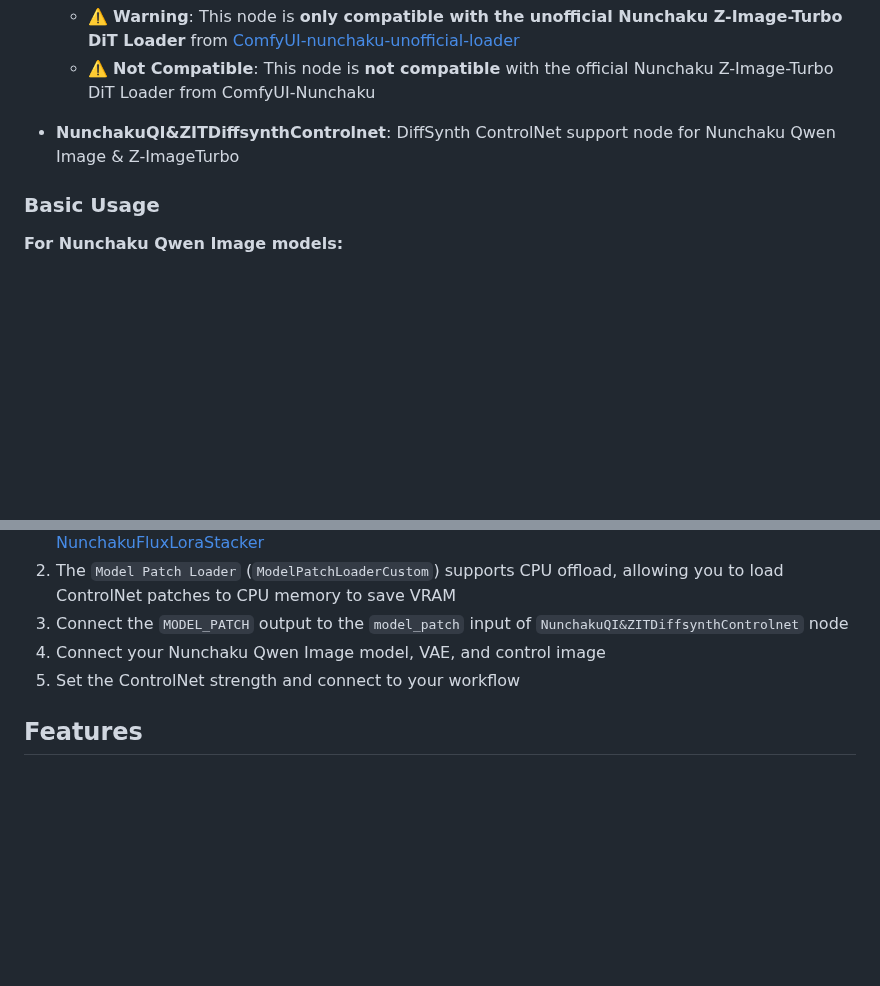
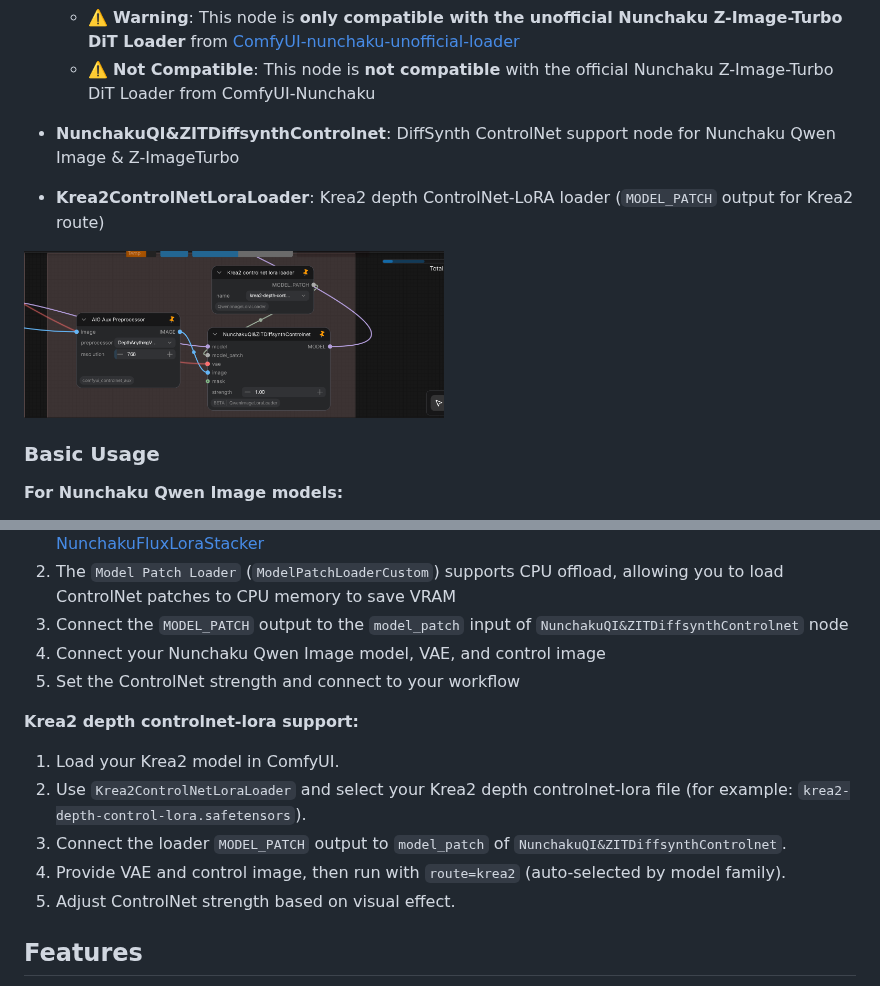
Before and after one commit to ussoewwin/ComfyUI-QwenImageLoraLoader, a Markdown page: README.md, 2 parts joined by grey strips. Drawn GitHub-style; pictures changed too: images/krea2_controlnet_lora.png (added); blank space fills up the shorter version.

Commit message:
docs-krea2-controlnet-readme

```diff
--- a/README.md
+++ b/README.md
@@ -87,6 +87,10 @@ By default, detailed debug logs are **muted**. If you want detailed debug output
 
 - **NunchakuQI&ZITDiffsynthControlnet**: DiffSynth ControlNet support node for Nunchaku Qwen Image & Z-ImageTurbo
 
+- **Krea2ControlNetLoraLoader**: Krea2 depth ControlNet-LoRA loader (`MODEL_PATCH` output for Krea2 route)
+
+<img src="images/krea2_controlnet_lora.png" alt="Krea2ControlNetLoraLoader: Krea2 depth ControlNet-LoRA loader" width="420">
+
 ### Basic Usage
 
 **For Nunchaku Qwen Image models:**
@@ -111,6 +115,13 @@ By default, detailed debug logs are **muted**. If you want detailed debug output
 3. Connect the `MODEL_PATCH` output to the `model_patch` input of `NunchakuQI&ZITDiffsynthControlnet` node
 4. Connect your Nunchaku Qwen Image model, VAE, and control image
 5. Set the ControlNet strength and connect to your workflow
+
+**Krea2 depth controlnet-lora support:**
+1. Load your Krea2 model in ComfyUI.
+2. Use `Krea2ControlNetLoraLoader` and select your Krea2 depth controlnet-lora file (for example: `krea2-depth-control-lora.safetensors`).
+3. Connect the loader `MODEL_PATCH` output to `model_patch` of `NunchakuQI&ZITDiffsynthControlnet`.
+4. Provide VAE and control image, then run with `route=krea2` (auto-selected by model family).
+5. Adjust ControlNet strength based on visual effect.
 
 ## Features
 
```
